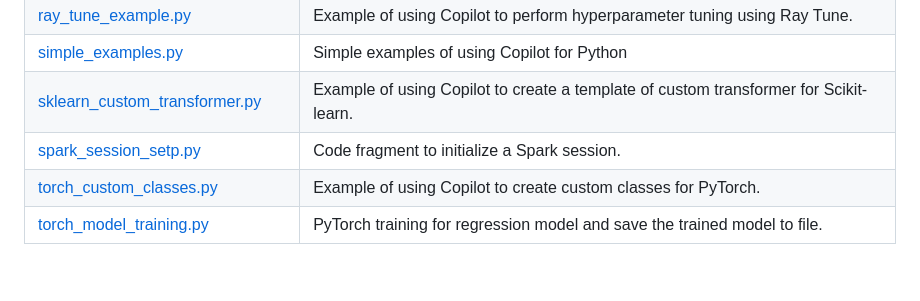
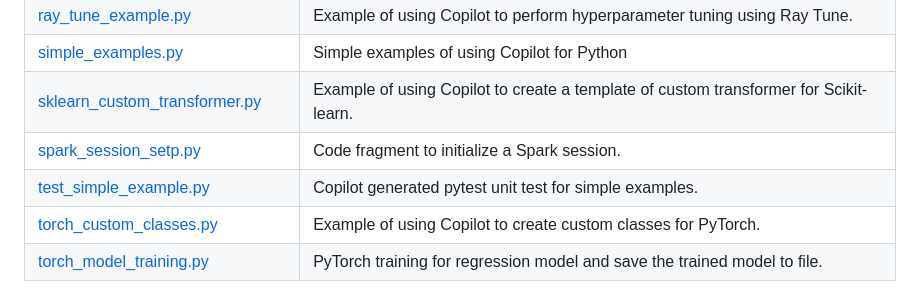
Before and after one commit to jimthompson5802/gh_copilot, a Markdown page: README.md, the part around the change. Rendered like a GitHub page; blank space fills up the shorter version.

Commit message:
doc: updated

```diff
--- a/README.md
+++ b/README.md
@@ -24,6 +24,7 @@ Unless noted otherwise, all Python programs in this repo were created using GitH
 | [simple_examples.py](https://github.com/jimthompson5802/gh_copilot/blob/main/simple_examples.py)                                | Simple examples of using Copilot for Python                                                                                                                               |
 | [sklearn_custom_transformer.py](https://github.com/jimthompson5802/gh_copilot/blob/main/sklearn_custom_transformer.py)          | Example of using Copilot to create a template of custom transformer for Scikit-learn.                                                                                     |
 | [spark_session_setp.py](https://github.com/jimthompson5802/gh_copilot/blob/main/spark_session_setup.py)                         | Code fragment to initialize a Spark session.                                                                                                                              |
+| [test_simple_example.py](https://github.com/jimthompson5802/gh_copilot/blob/main/test_simple_example.py)                        | Copilot generated pytest unit test for simple examples.                                                                                                                   |
 | [torch_custom_classes.py](https://github.com/jimthompson5802/gh_copilot/blob/main/torch_custom_classes.py)                      | Example of using Copilot to create custom classes for PyTorch.                                                                                                            |
 | [torch_model_training.py](https://github.com/jimthompson5802/gh_copilot/blob/main/torch_model_training.py)                      | PyTorch training for regression model and save the trained model to file.                                                                                                 |
 
```
